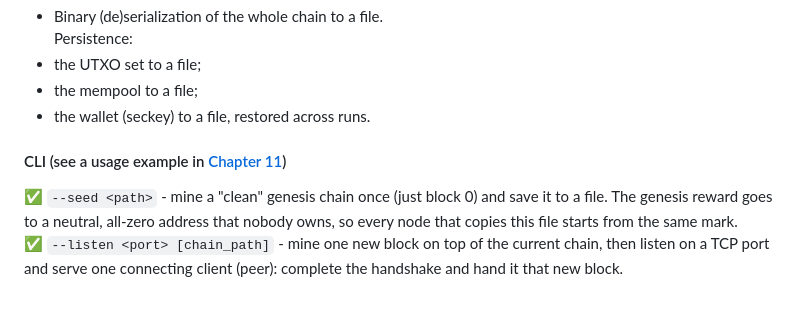
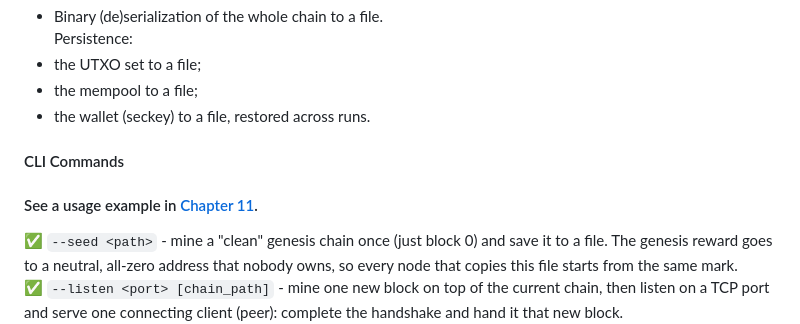
Before and after one commit to crypt0xCode/Siliqua, a Markdown page: README.md, the part around one of its changes. Rendered like a GitHub page; blank space fills up the shorter version.

```diff
--- a/README.md
+++ b/README.md
@@ -55,7 +55,8 @@ Persistence:<br>
 * the mempool to a file;<br>
 * the wallet (seckey) to a file, restored across runs.<br>
 
-#### CLI (see a usage example in [Chapter 11](#chapter-11-cli-commands-and-a-two-node-scenario))
+#### CLI Commands
+#### See a usage example in [Chapter 11](#chapter-11-cli-commands-and-a-two-node-scenario).
 ✅ `--seed <path>` - mine a "clean" genesis chain once (just block 0) and save it to a file. The genesis reward goes to a neutral, all-zero address that nobody owns, so every node that copies this file starts from the same mark.<br>
 ✅ `--listen <port> [chain_path]` - mine one new block on top of the current chain, then listen on a TCP port and serve one connecting client (peer): complete the handshake and hand it that new block.<br>
 ✅ `--connect <host> <port> [chain_path]` - connect to a peer (a node running `--listen`), fetch a block from it, and, if it's valid and extends its own chain, append it to chain_path. If the block doesn't extend the local tip, instead of rejecting it the node requests the peer's whole chain and compares total work (the fork-resolution rule).<br>
```
Also changed, not shown: other parts of README.md (+2 -2 lines), Siliqua/docs/ARCHITECTURE.en.md (+4 -3 lines), Siliqua/docs/ARCHITECTURE.ru.md (+4 -3 lines).
